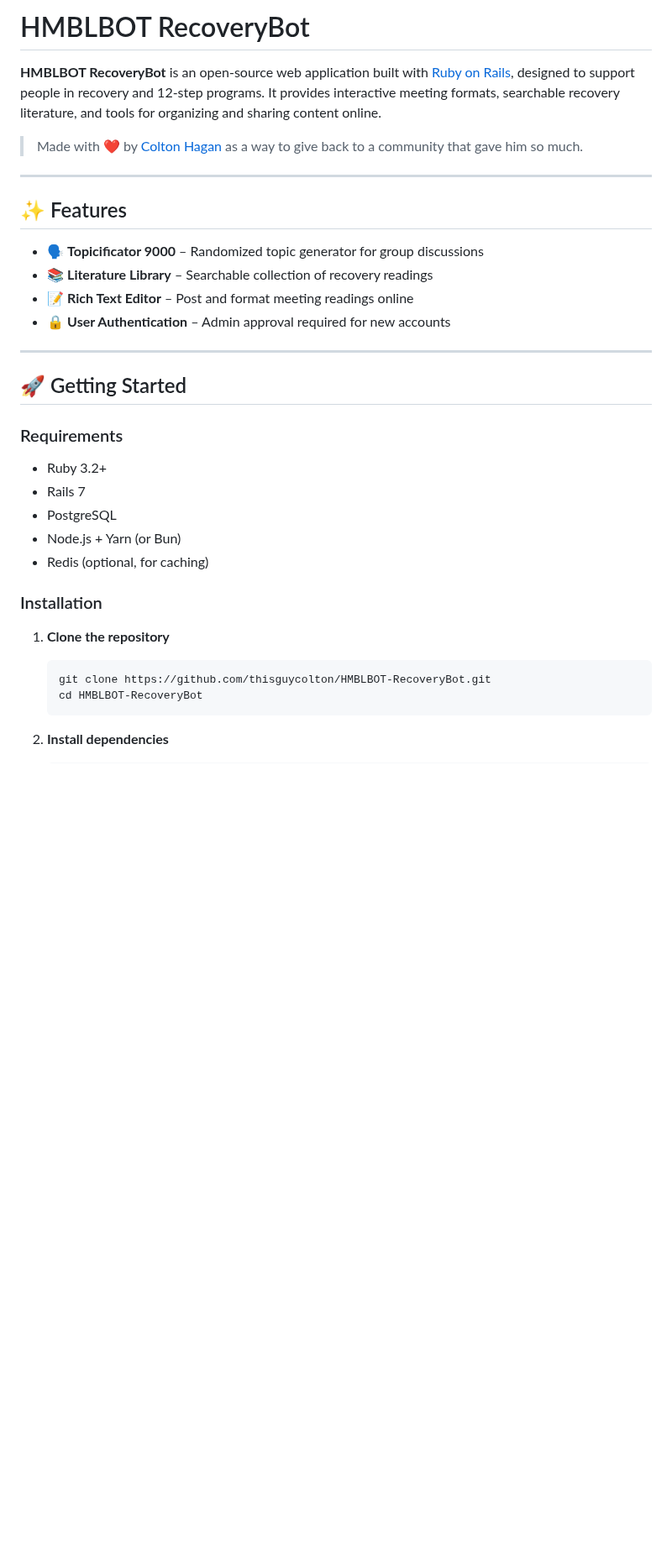
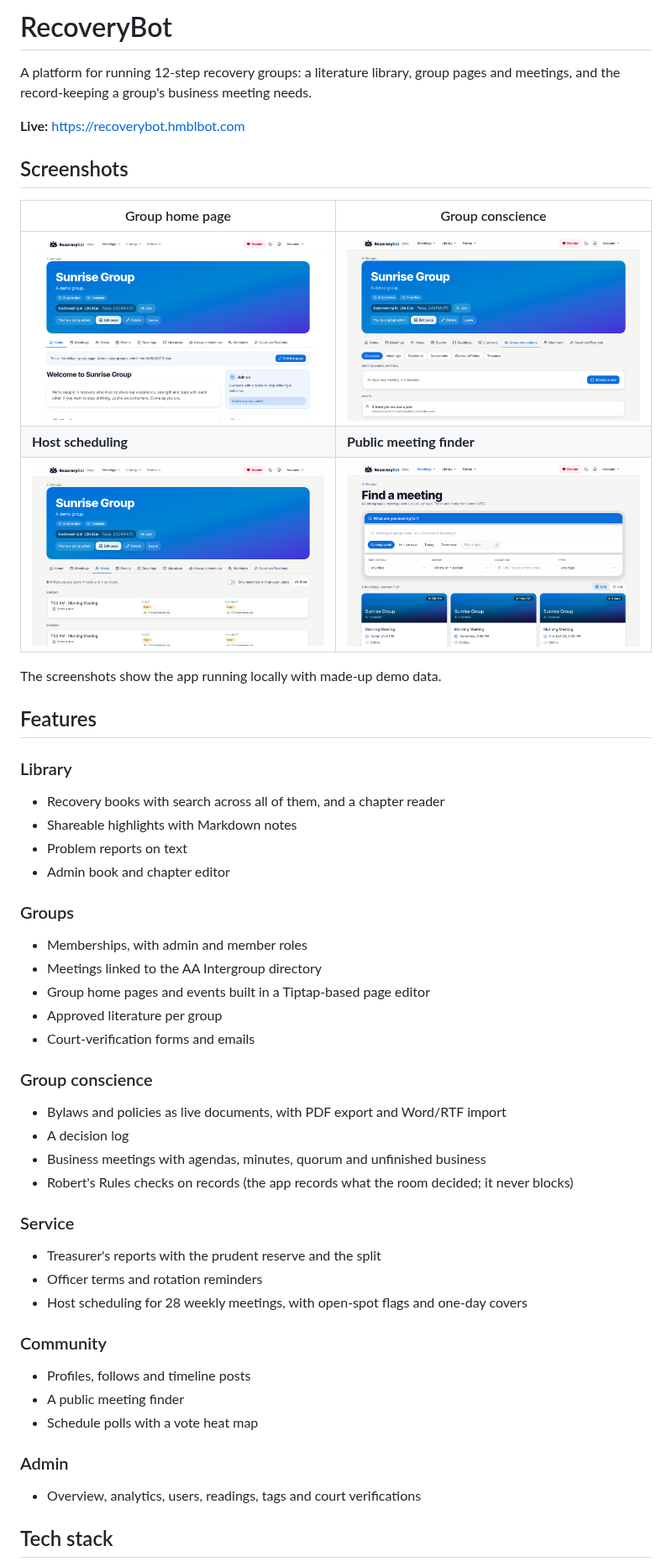
Before and after one commit to thisguycolton/HMBLBOT-RecoveryBot, a Markdown page: README.md, the part around one of its changes. Shown at 84% size. Drawn GitHub-style; pictures changed too: docs/screenshots/group-conscience.png (added), docs/screenshots/group-home.png (added), docs/screenshots/host-scheduling.png (added); blank space fills up the shorter version.

````diff
--- a/README.md
+++ b/README.md
@@ -1,38 +1,52 @@
-# HMBLBOT RecoveryBot
+# RecoveryBot
 
-**HMBLBOT RecoveryBot** is an open-source web application built with [Ruby on Rails](https://rubyonrails.org/), designed to support people in recovery and 12-step programs. It provides interactive meeting formats, searchable recovery literature, and tools for organizing and sharing content online.
+A platform for running 12-step recovery groups: a literature library, group pages and meetings, and the record-keeping a group's business meeting needs.
 
-> Made with ❤️ by [Colton Hagan](https://github.com/thisguycolton) as a way to give back to a community that gave him so much.
+**Live:** https://recoverybot.hmblbot.com
 
----
+## Screenshots
 
-## ✨ Features
+| Group home page | Group conscience |
+| --- | --- |
+| ![A group's home page](docs/screenshots/group-home.png) | ![Group conscience overview](docs/screenshots/group-conscience.png) |
+| **Host scheduling** | **Public meeting finder** |
+| ![Host scheduling with open places](docs/screenshots/host-scheduling.png) | ![Find a meeting](docs/screenshots/meeting-finder.png) |
 
-- 🗣 **Topicificator 9000** – Randomized topic generator for group discussions
-- 📚 **Literature Library** – Searchable collection of recovery readings
-- 📝 **Rich Text Editor** – Post and format meeting readings online
-- 🔒 **User Authentication** – Admin approval required for new accounts
+The screenshots show the app running locally with made-up demo data.
 
----
+## Features
 
-## 🚀 Getting Started
+### Library
+- Recovery books with search across all of them, and a chapter reader
+- Shareable highlights with Markdown notes
+- Problem reports on text
+- Admin book and chapter editor
 
-### Requirements
+### Groups
+- Memberships, with admin and member roles
+- Meetings linked to the AA Intergroup directory
+- Group home pages and events built in a Tiptap-based page editor
+- Approved literature per group
+- Court-verification forms and emails
 
-- Ruby 3.2+
-- Rails 7
-- PostgreSQL
-- Node.js + Yarn (or Bun)
-- Redis (optional, for caching)
+### Group conscience
+- Bylaws and policies as live documents, with PDF export and Word/RTF import
+- A decision log
+- Business meetings with agendas, minutes, quorum and unfinished business
+- Robert's Rules checks on records (the app records what the room decided; it never blocks)
 
-### Installation
+### Service
+- Treasurer's reports with the prudent reserve and the split
+- Officer terms and rotation reminders
+- Host scheduling for 28 weekly meetings, with open-spot flags and one-day covers
 
-1. **Clone the repository**
+### Community
+- Profiles, follows and timeline posts
+- A public meeting finder
+- Schedule polls with a vote heat map
 
-   ```bash
-   git clone https://github.com/thisguycolton/HMBLBOT-RecoveryBot.git
-   cd HMBLBOT-RecoveryBot
-   ```
+### Admin
+- Overview, analytics, users, readings, tags and court verifications
 
-2. **Install dependencies**
+## Tech stack
 
````
Also changed, not shown: other parts of README.md (+34 -41 lines), AGENTS.md (+2 -2 lines), 5 other files.
